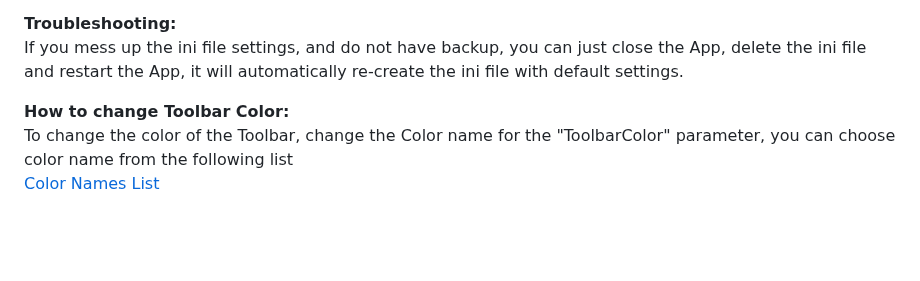
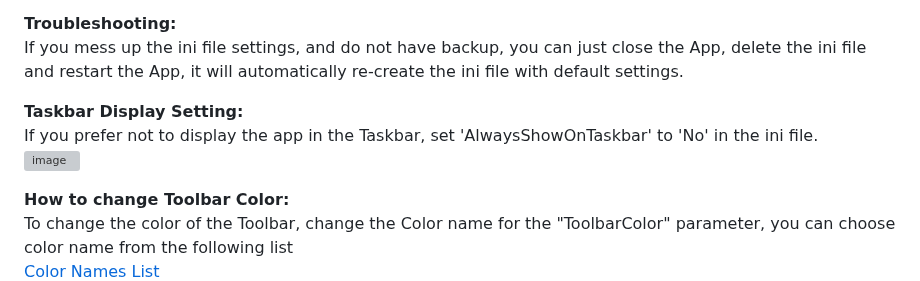
Before and after one commit to DinVision/QuickLaunch, a Markdown page: README.md, the part around the change. GitHub-like rendering; blank space fills up the shorter version; grey boxes are pictures that could not be loaded.

```diff
--- a/README.md
+++ b/README.md
@@ -18,6 +18,12 @@ The Toolbar can be customized by modifying the values in the "ini" file as shown
 
 <b>Troubleshooting:</B>
 If you mess up the ini file settings, and do not have backup, you can just close the App, delete the ini file and restart the App, it will automatically re-create the ini file with default settings.
+
+<B>Taskbar Display Setting:</B>
+If you prefer not to display the app in the Taskbar, set 'AlwaysShowOnTaskbar' to 'No' in the ini file.
+![image](https://github.com/user-attachments/assets/32530b33-bbfe-4917-9355-ef02efb3f6e6)
+
+
 
 <b>How to change Toolbar Color:</B>
 To change the color of the Toolbar, change the Color name for the "ToolbarColor" parameter, you can choose color name from the following list
```
